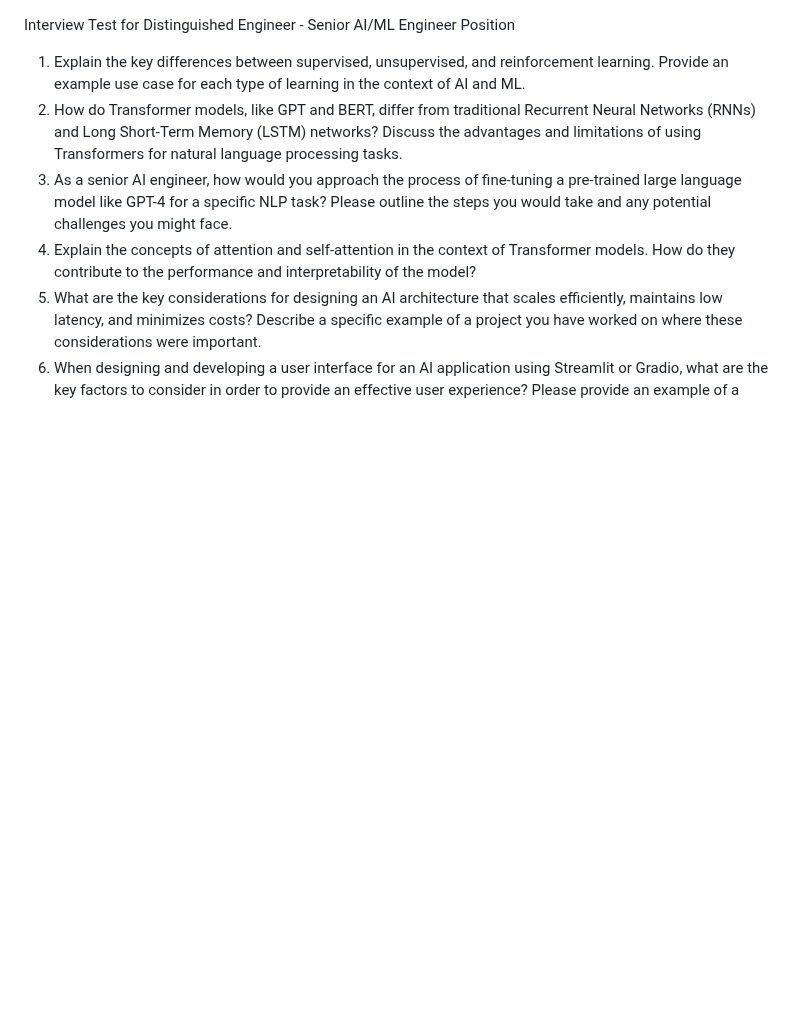
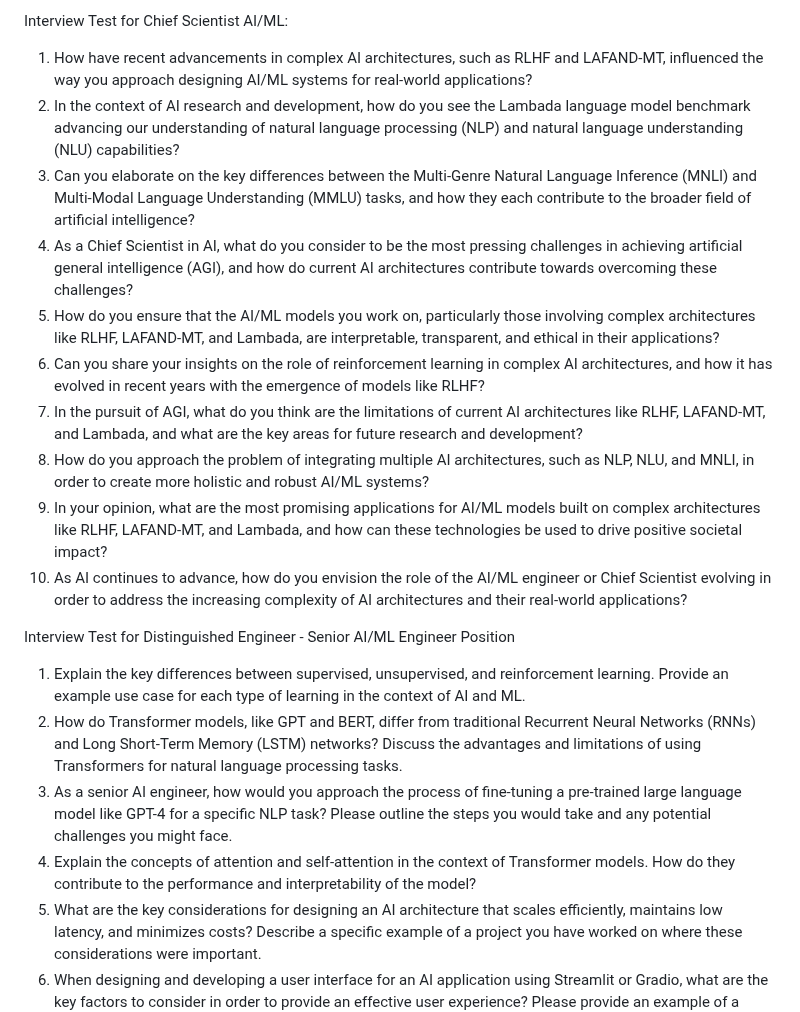
Before and after one commit to AaronCWacker/Yggdrasil, a Markdown page: Evals/Interviews.md, the part around the change. Drawn GitHub-style; blank space fills up the shorter version.

```diff
--- a/Evals/Interviews.md
+++ b/Evals/Interviews.md
@@ -1,4 +1,20 @@
+Interview Test for Chief Scientist AI/ML:
+
+1. How have recent advancements in complex AI architectures, such as RLHF and LAFAND-MT, influenced the way you approach designing AI/ML systems for real-world applications?
+2. In the context of AI research and development, how do you see the Lambada language model benchmark advancing our understanding of natural language processing (NLP) and natural language understanding (NLU) capabilities?
+3. Can you elaborate on the key differences between the Multi-Genre Natural Language Inference (MNLI) and Multi-Modal Language Understanding (MMLU) tasks, and how they each contribute to the broader field of artificial intelligence?
+4. As a Chief Scientist in AI, what do you consider to be the most pressing challenges in achieving artificial general intelligence (AGI), and how do current AI architectures contribute towards overcoming these challenges?
+5. How do you ensure that the AI/ML models you work on, particularly those involving complex architectures like RLHF, LAFAND-MT, and Lambada, are interpretable, transparent, and ethical in their applications?
+6. Can you share your insights on the role of reinforcement learning in complex AI architectures, and how it has evolved in recent years with the emergence of models like RLHF?
+7. In the pursuit of AGI, what do you think are the limitations of current AI architectures like RLHF, LAFAND-MT, and Lambada, and what are the key areas for future research and development?
+8. How do you approach the problem of integrating multiple AI architectures, such as NLP, NLU, and MNLI, in order to create more holistic and robust AI/ML systems?
+9. In your opinion, what are the most promising applications for AI/ML models built on complex architectures like RLHF, LAFAND-MT, and Lambada, and how can these technologies be used to drive positive societal impact?
+10. As AI continues to advance, how do you envision the role of the AI/ML engineer or Chief Scientist evolving in order to address the increasing complexity of AI architectures and their real-world applications?
+
+
+
 Interview Test for Distinguished Engineer - Senior AI/ML Engineer Position
+
 1. Explain the key differences between supervised, unsupervised, and reinforcement learning. Provide an example use case for each type of learning in the context of AI and ML.
 2. How do Transformer models, like GPT and BERT, differ from traditional Recurrent Neural Networks (RNNs) and Long Short-Term Memory (LSTM) networks? Discuss the advantages and limitations of using Transformers for natural language processing tasks.
 3. As a senior AI engineer, how would you approach the process of fine-tuning a pre-trained large language model like GPT-4 for a specific NLP task? Please outline the steps you would take and any potential challenges you might face.
```
